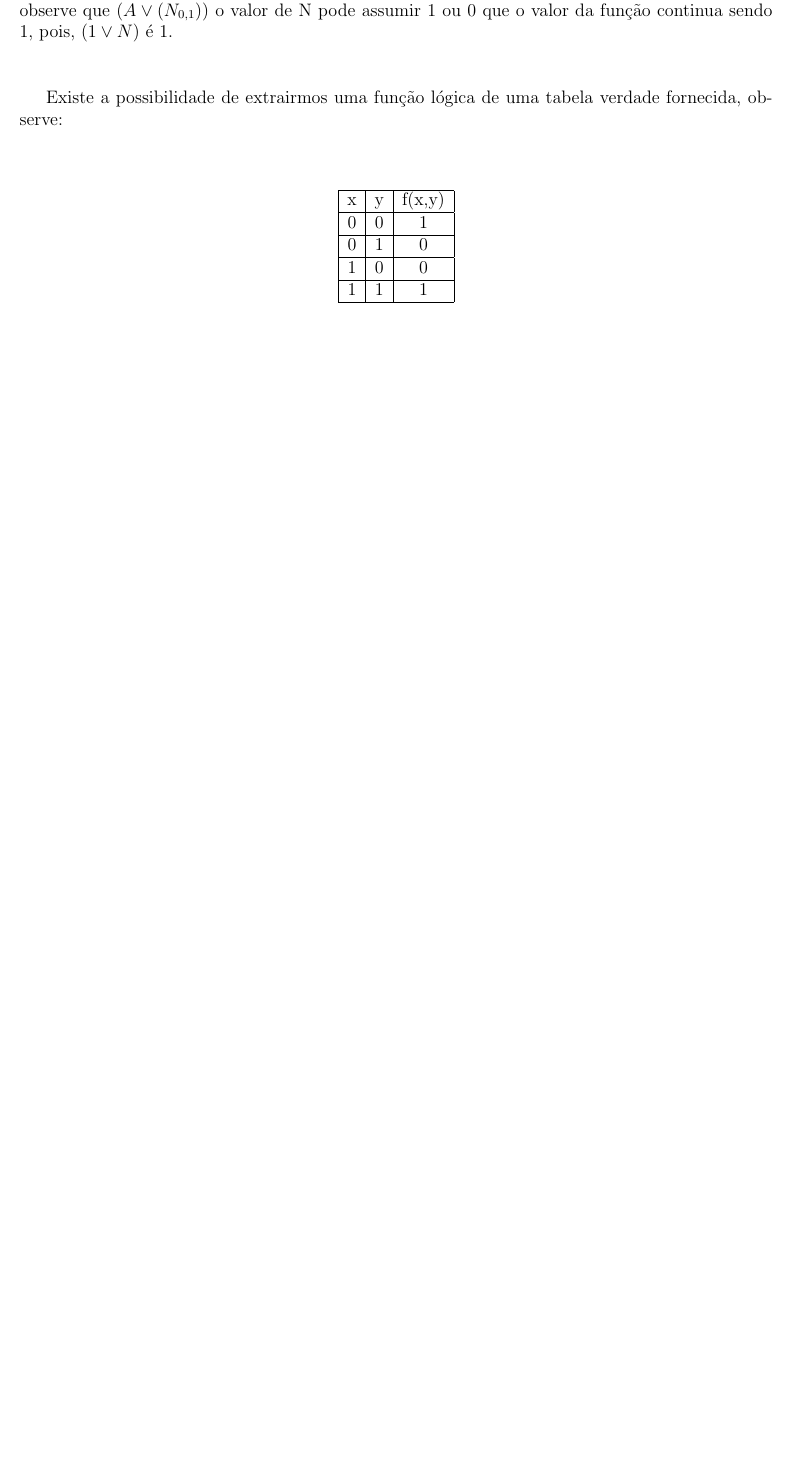
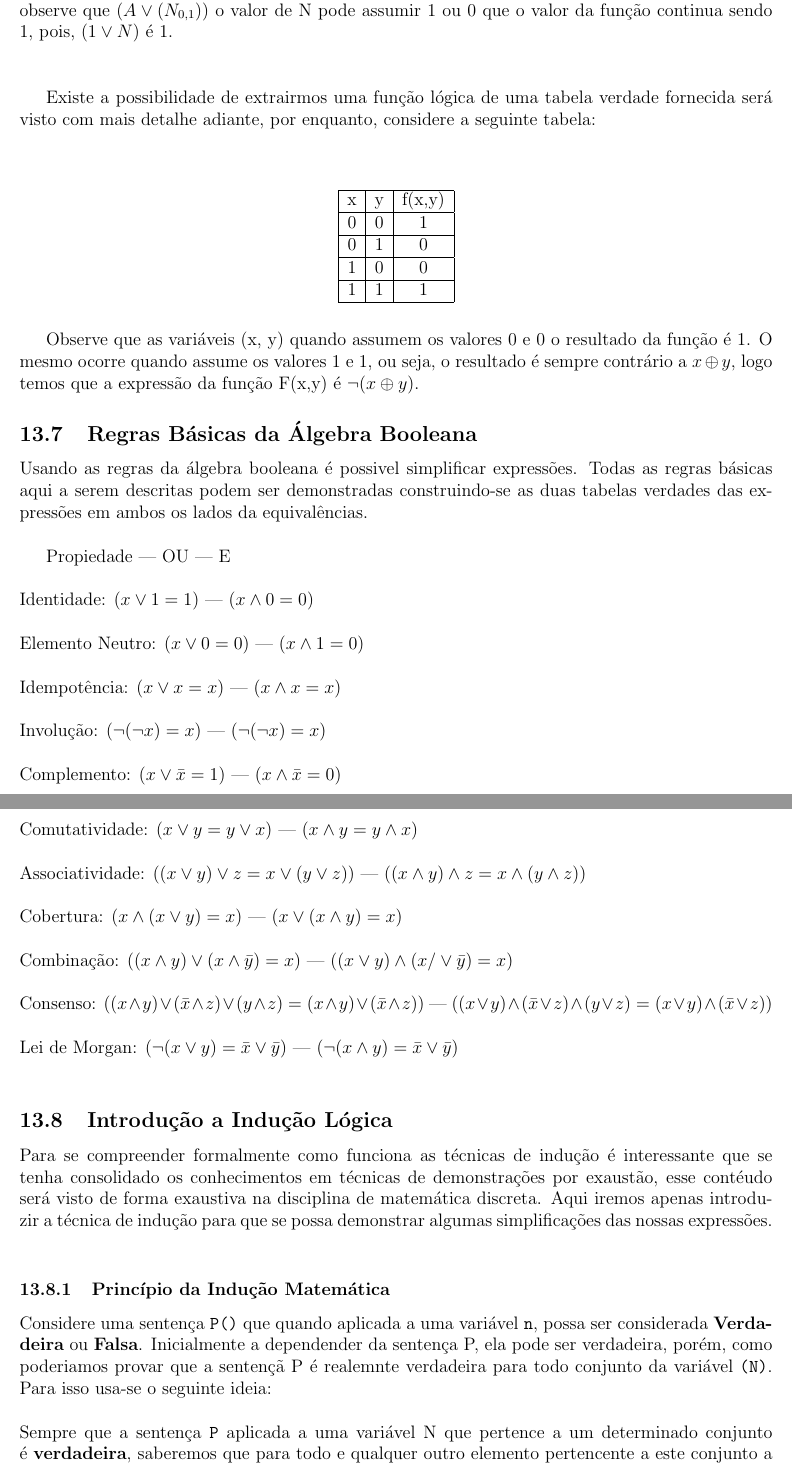
Before and after one commit to Thifigma/UBL-ciencia-da-computacao, a LaTeX document (primeiro-semestre/circuitos-digitais/circuitos-digitais.tex): part of page 12 of 12 before the commit and two parts of pages 12 and 13 of 14 after it, the two joined at a grey line, cut so that both start at the same text, the shorter picture padded with empty space. Compiled offline with pdfLaTeX.

Commit message:
Regras básicas da álgebra booleana; Introdução a Indução Lógica: Principios da indução matemática

```diff
--- a/primeiro-semestre/circuitos-digitais/circuitos-digitais.tex
+++ b/primeiro-semestre/circuitos-digitais/circuitos-digitais.tex
@@ -597,7 +597,8 @@
 	\\
 
 	Existe a possibilidade de extrairmos uma função lógica de uma tabela
-	verdade fornecida, observe:\\
+	verdade fornecida será visto com mais detalhe adiante, por enquanto,
+	considere a seguinte tabela:\\
 	\\
 	\begin{table}[ht]
 		\centering
@@ -612,3 +613,66 @@
 		\end{tabular}
 	\end{table}
 
+	Observe que as variáveis (x, y) quando assumem os valores 0 e 0
+	o resultado da função é 1. O mesmo ocorre quando assume os valores
+	1 e 1, ou seja, o resultado é sempre contrário a $x \oplus y$, logo
+	temos que a expressão da função F(x,y) é $\lnot (x \oplus y)$.
+
+		\subsection{Regras Básicas da Álgebra Booleana}
+
+	Usando as regras da álgebra booleana é possivel simplificar expressões.
+	Todas as regras básicas aqui a serem descritas podem ser demonstradas
+	construindo-se as duas tabelas verdades das expressões em ambos os
+	lados da equivalências.\\
+
+
+			Propiedade | OU | E \\
+	\\
+	Identidade: $(x \lor 1 = 1)$ | $(x \land 0 = 0)$ \\
+	\\
+	Elemento Neutro: $(x \lor 0 = 0)$ | $(x \land 1 = 0)$ \\
+	\\
+	Idempotência: $(x \lor x = x)$ | $(x \land x = x)$ \\
+	\\
+	Involução: $(\lnot(\lnot x) = x)$ | $(\lnot(\lnot x) = x)$ \\
+	\\
+	Complemento: $(x \lor \bar{x} = 1)$ | $(x \land \bar{x} = 0)$ \\
+	\\
+	Comutatividade: $(x \lor y = y \lor x)$ | $(x \land y = y \land x)$ \\
+	\\
+	Associatividade: $((x \lor y) \lor z = x \lor (y \lor z))$ |
+	$((x \land y) \land z = x \land (y \land z))$ \\
+	\\
+	Cobertura: $(x \land (x \lor y) = x)$ | $(x \lor (x \land y) = x)$ \\
+	\\
+	Combinação: $((x \land y) \lor (x \land \bar{y}) = x)$ |
+	$((x \lor y) \land (x /\lor \bar{y}) = x)$ \\
+	\\
+	Consenso: $((x \land y) \lor (\bar{x} \land z) \lor (y \land z) =
+	(x \land y) \lor (\bar{x} \land z))$ |
+	$((x \lor y) \land (\bar{x} \lor z) \land (y \lor z) =
+	(x \lor y) \land (\bar{x} \lor z))$ \\
+	\\
+	Lei de Morgan: $(\lnot(x \lor y) = \bar{x} \lor \bar{y})$ |
+	$(\lnot(x \land y) = \bar{x} \lor \bar{y})$ \\
+
+		\subsection{Introdução a Indução Lógica}
+
+	Para se compreender formalmente como funciona as técnicas de indução
+	é interessante que se tenha consolidado os conhecimentos em técnicas
+	de demonstrações por exaustão, esse contéudo será visto de forma exaustiva
+	na disciplina de matemática discreta. Aqui iremos apenas introduzir a
+	técnica de indução para que se possa demonstrar algumas simplificações
+	das nossas expressões.\\
+
+		\subsubsection{Princípio da Indução Matemática}
+
+	Considere uma sentença \texttt{P()} que quando aplicada a uma variável
+	\texttt{n}, possa ser considerada \textbf{Verdadeira} ou \textbf{Falsa}.
+	Inicialmente a dependender da sentença P, ela pode ser verdadeira, porém,
+	como poderiamos provar que a sentençã P é realemnte verdadeira para todo
+	conjunto da variável \texttt{(N)}. Para isso usa-se o seguinte ideia:\\
+	\\
+	Sempre que a sentença \texttt{P} aplicada a uma variável N que pertence a um
+	determinado conjunto é \textbf{verdadeira}, saberemos que para todo
+	e qualquer outro elemento pertencente a este conjunto a sentença \texttt{p}
```
Also changed, not shown: primeiro-semestre/circuitos-digitais/circuitos-digitais.pdf, primeiro-semestre/circuitos-digitais/circuitos-digitais.tex (13 more changed lines).
